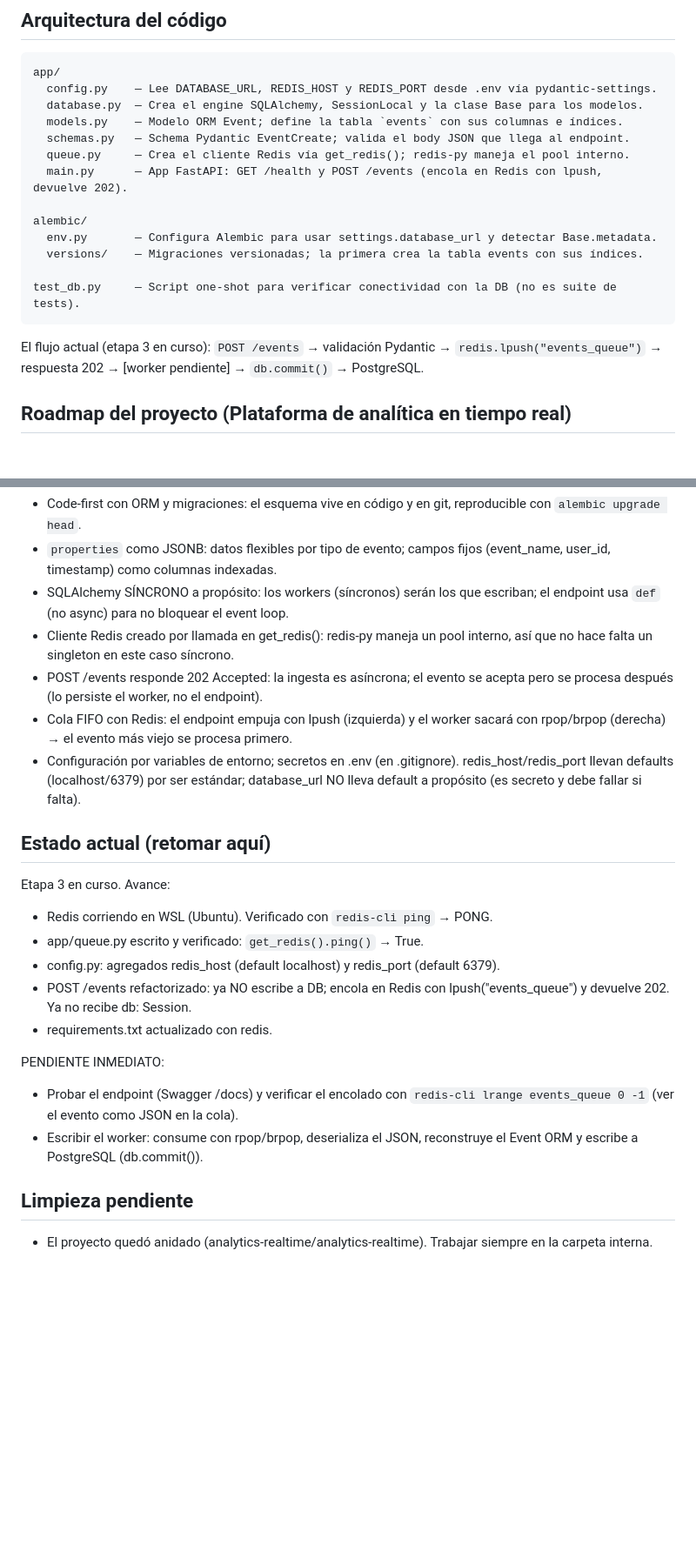
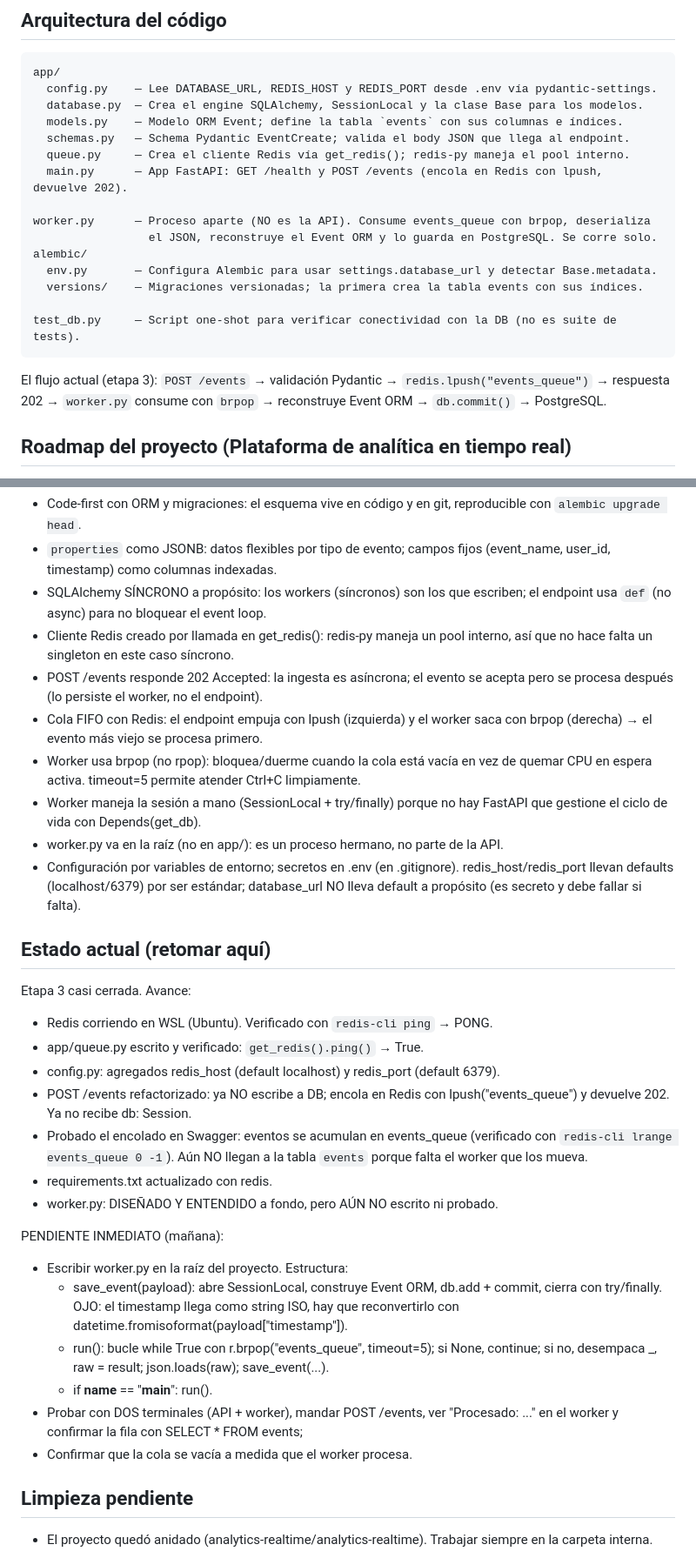
Before and after one commit to Alejandro-Tuz/realtime-analytics-platform, a Markdown page: CLAUDE.md, 2 parts joined by grey strips. Shown at 87% size. Rendered like a GitHub page; blank space fills up the shorter version.

Commit message:
docs: prueba de encolado ok y worker diseñado; pendiente implementarlo

````diff
--- a/CLAUDE.md
+++ b/CLAUDE.md
@@ -69,6 +74,8 @@ app/
   queue.py     — Crea el cliente Redis vía get_redis(); redis-py maneja el pool interno.
   main.py      — App FastAPI: GET /health y POST /events (encola en Redis con lpush, devuelve 202).
 
+worker.py      — Proceso aparte (NO es la API). Consume events_queue con brpop, deserializa
+                 el JSON, reconstruye el Event ORM y lo guarda en PostgreSQL. Se corre solo.
 alembic/
   env.py       — Configura Alembic para usar settings.database_url y detectar Base.metadata.
   versions/    — Migraciones versionadas; la primera crea la tabla events con sus índices.
@@ -76,7 +83,7 @@ alembic/
 test_db.py     — Script one-shot para verificar conectividad con la DB (no es suite de tests).
 ```
 
-El flujo actual (etapa 3 en curso): `POST /events` → validación Pydantic → `redis.lpush("events_queue")` → respuesta 202 → [worker pendiente] → `db.commit()` → PostgreSQL.
+El flujo actual (etapa 3): `POST /events` → validación Pydantic → `redis.lpush("events_queue")` → respuesta 202 → `worker.py` consume con `brpop` → reconstruye Event ORM → `db.commit()` → PostgreSQL.
 
 ## Roadmap del proyecto (Plataforma de analítica en tiempo real)
 
@@ -99,32 +106,47 @@ Decisiones de diseño ya tomadas (y su porqué):
   reproducible con `alembic upgrade head`.
 - `properties` como JSONB: datos flexibles por tipo de evento; campos fijos
   (event_name, user_id, timestamp) como columnas indexadas.
-- SQLAlchemy SÍNCRONO a propósito: los workers (síncronos) serán los que
-  escriban; el endpoint usa `def` (no async) para no bloquear el event loop.
+- SQLAlchemy SÍNCRONO a propósito: los workers (síncronos) son los que
+  escriben; el endpoint usa `def` (no async) para no bloquear el event loop.
 - Cliente Redis creado por llamada en get_redis(): redis-py maneja un pool
   interno, así que no hace falta un singleton en este caso síncrono.
 - POST /events responde 202 Accepted: la ingesta es asíncrona; el evento se
   acepta pero se procesa después (lo persiste el worker, no el endpoint).
 - Cola FIFO con Redis: el endpoint empuja con lpush (izquierda) y el worker
-  sacará con rpop/brpop (derecha) → el evento más viejo se procesa primero.
+  saca con brpop (derecha) → el evento más viejo se procesa primero.
+- Worker usa brpop (no rpop): bloquea/duerme cuando la cola está vacía en vez
+  de quemar CPU en espera activa. timeout=5 permite atender Ctrl+C limpiamente.
+- Worker maneja la sesión a mano (SessionLocal + try/finally) porque no hay
+  FastAPI que gestione el ciclo de vida con Depends(get_db).
+- worker.py va en la raíz (no en app/): es un proceso hermano, no parte de la API.
 - Configuración por variables de entorno; secretos en .env (en .gitignore).
   redis_host/redis_port llevan defaults (localhost/6379) por ser estándar;
   database_url NO lleva default a propósito (es secreto y debe fallar si falta).
 
 ## Estado actual (retomar aquí)
-Etapa 3 en curso. Avance:
+Etapa 3 casi cerrada. Avance:
 - Redis corriendo en WSL (Ubuntu). Verificado con `redis-cli ping` → PONG.
 - app/queue.py escrito y verificado: `get_redis().ping()` → True.
 - config.py: agregados redis_host (default localhost) y redis_port (default 6379).
 - POST /events refactorizado: ya NO escribe a DB; encola en Redis con
   lpush("events_queue") y devuelve 202. Ya no recibe db: Session.
+- Probado el encolado en Swagger: eventos se acumulan en events_queue
+  (verificado con `redis-cli lrange events_queue 0 -1`). Aún NO llegan a la
+  tabla `events` porque falta el worker que los mueva.
 - requirements.txt actualizado con redis.
+- worker.py: DISEÑADO Y ENTENDIDO a fondo, pero AÚN NO escrito ni probado.
 
-PENDIENTE INMEDIATO:
-- Probar el endpoint (Swagger /docs) y verificar el encolado con
-  `redis-cli lrange events_queue 0 -1` (ver el evento como JSON en la cola).
-- Escribir el worker: consume con rpop/brpop, deserializa el JSON,
-  reconstruye el Event ORM y escribe a PostgreSQL (db.commit()).
+PENDIENTE INMEDIATO (mañana):
+- Escribir worker.py en la raíz del proyecto. Estructura:
+  * save_event(payload): abre SessionLocal, construye Event ORM, db.add + commit,
+    cierra con try/finally. OJO: el timestamp llega como string ISO, hay que
+    reconvertirlo con datetime.fromisoformat(payload["timestamp"]).
+  * run(): bucle while True con r.brpop("events_queue", timeout=5); si None,
+    continue; si no, desempaca _, raw = result; json.loads(raw); save_event(...).
+  * if __name__ == "__main__": run().
+- Probar con DOS terminales (API + worker), mandar POST /events, ver
+  "Procesado: ..." en el worker y confirmar la fila con SELECT * FROM events;
+- Confirmar que la cola se vacía a medida que el worker procesa.
 
 ## Limpieza pendiente
 - El proyecto quedó anidado (analytics-realtime/analytics-realtime). Trabajar
````
Also changed, not shown: other parts of CLAUDE.md (+5 -0 lines).
